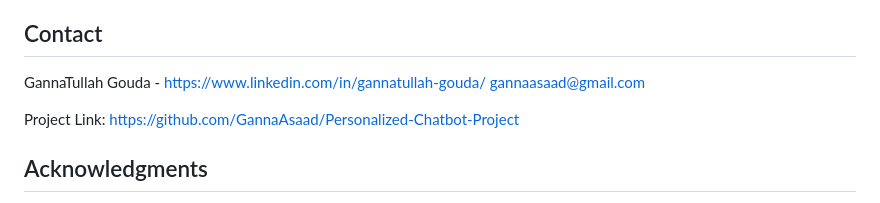
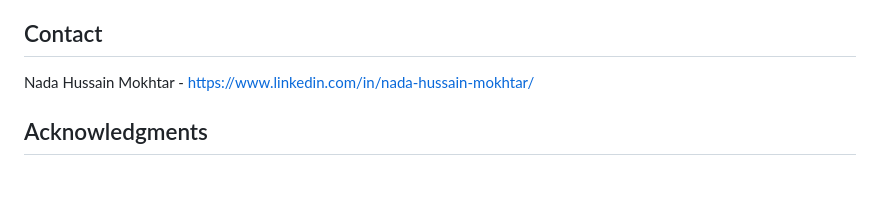
Before and after one commit to nadah2023/Personalized-Chatbot-for-Dynamic-Responses, a Markdown page: README.md, the part around the change. GitHub-like rendering; blank space fills up the shorter version.

```diff
--- a/README.md
+++ b/README.md
@@ -270,10 +270,7 @@ Don't forget to give the project a star! Thanks again!
 <!-- CONTACT -->
 ## Contact
 
-GannaTullah Gouda - https://www.linkedin.com/in/gannatullah-gouda/
-                    gannaasaad@gmail.com
-
-Project Link: https://github.com/GannaAsaad/Personalized-Chatbot-Project
+Nada Hussain Mokhtar - https://www.linkedin.com/in/nada-hussain-mokhtar/
 
 <!-- ACKNOWLEDGMENTS -->
 ## Acknowledgments
```
